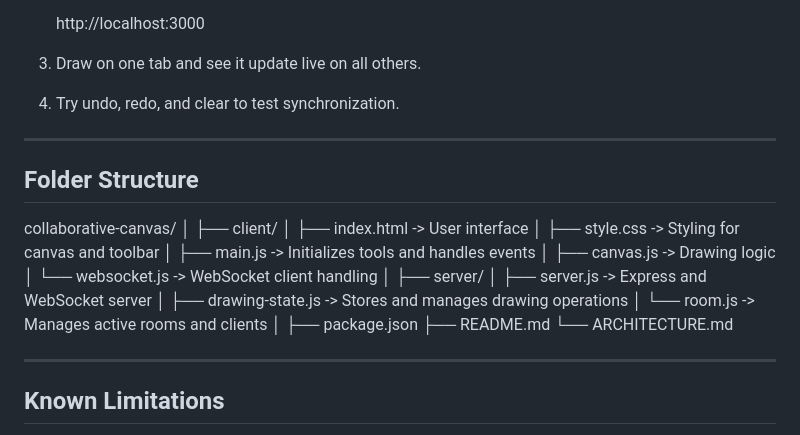
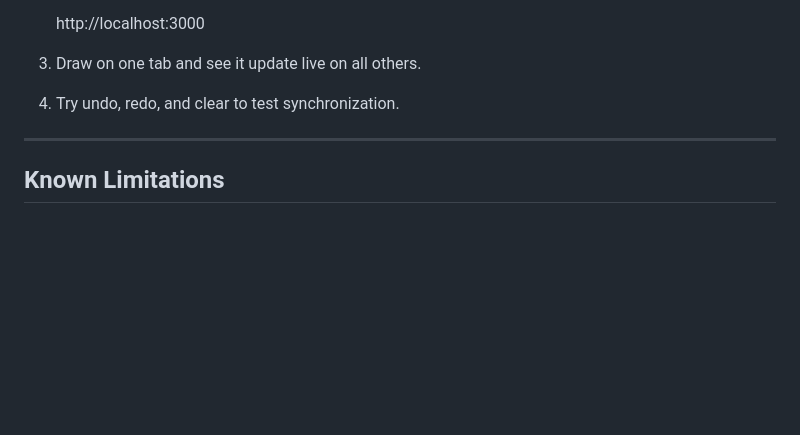
Before and after one commit to oorjithareddy/collaborative-canvas, a Markdown page: README.md, the part around the change. Rendered like a GitHub page; blank space fills up the shorter version.

```diff
--- a/README.md
+++ b/README.md
@@ -98,30 +98,6 @@ The server maintains the strokes in memory and synchronizes them between users.
 
 ---
 
-## Folder Structure
-
-
-collaborative-canvas/
-│
-├── client/
-│   ├── index.html         -> User interface
-│   ├── style.css          -> Styling for canvas and toolbar
-│   ├── main.js            -> Initializes tools and handles events
-│   ├── canvas.js          -> Drawing logic
-│   └── websocket.js       -> WebSocket client handling
-│
-├── server/
-│   ├── server.js          -> Express and WebSocket server
-│   ├── drawing-state.js   -> Stores and manages drawing operations
-│   └── room.js            -> Manages active rooms and clients
-│
-├── package.json
-├── README.md
-└── ARCHITECTURE.md
-
-
----
-
 ## Known Limitations
 
 * Undo and redo affect the shared canvas globally.
```
